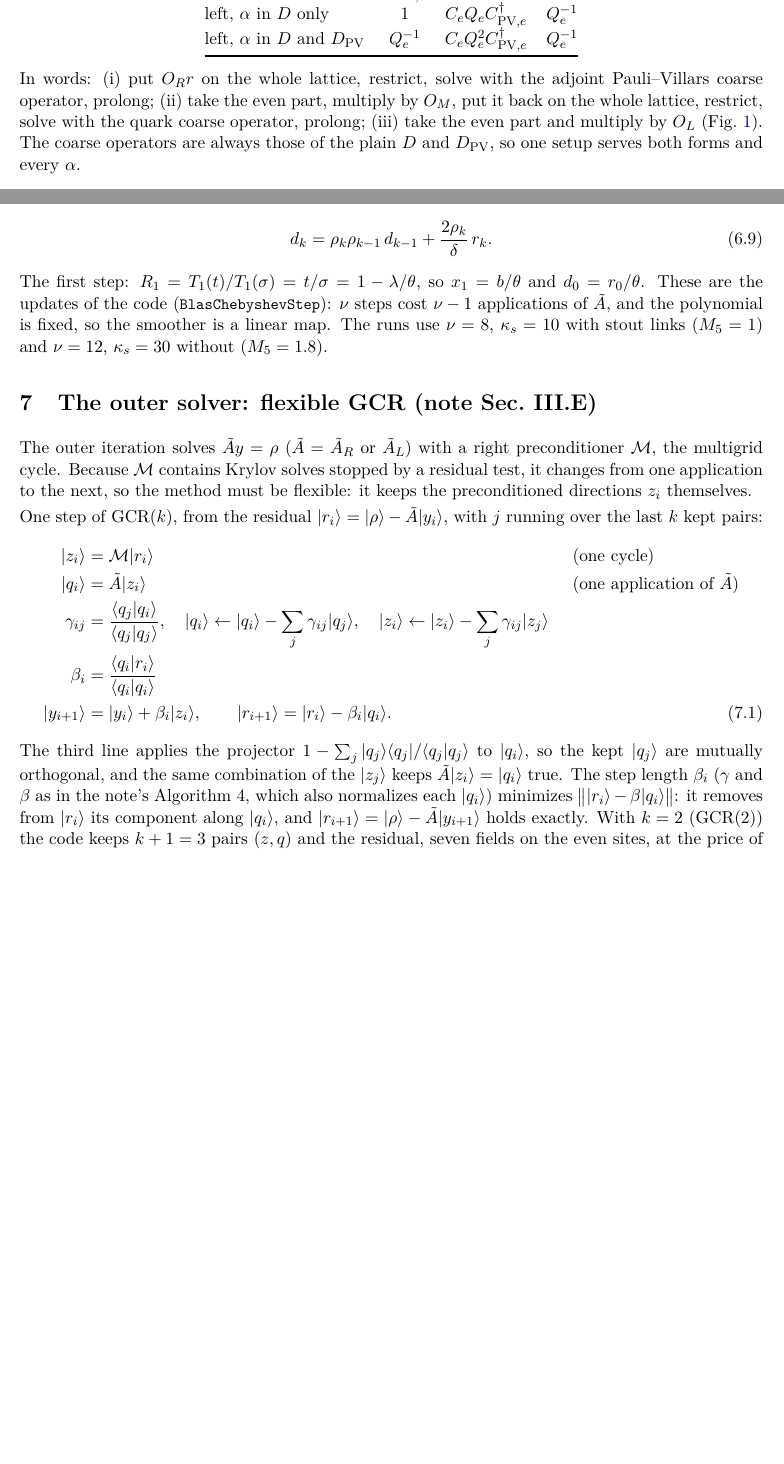
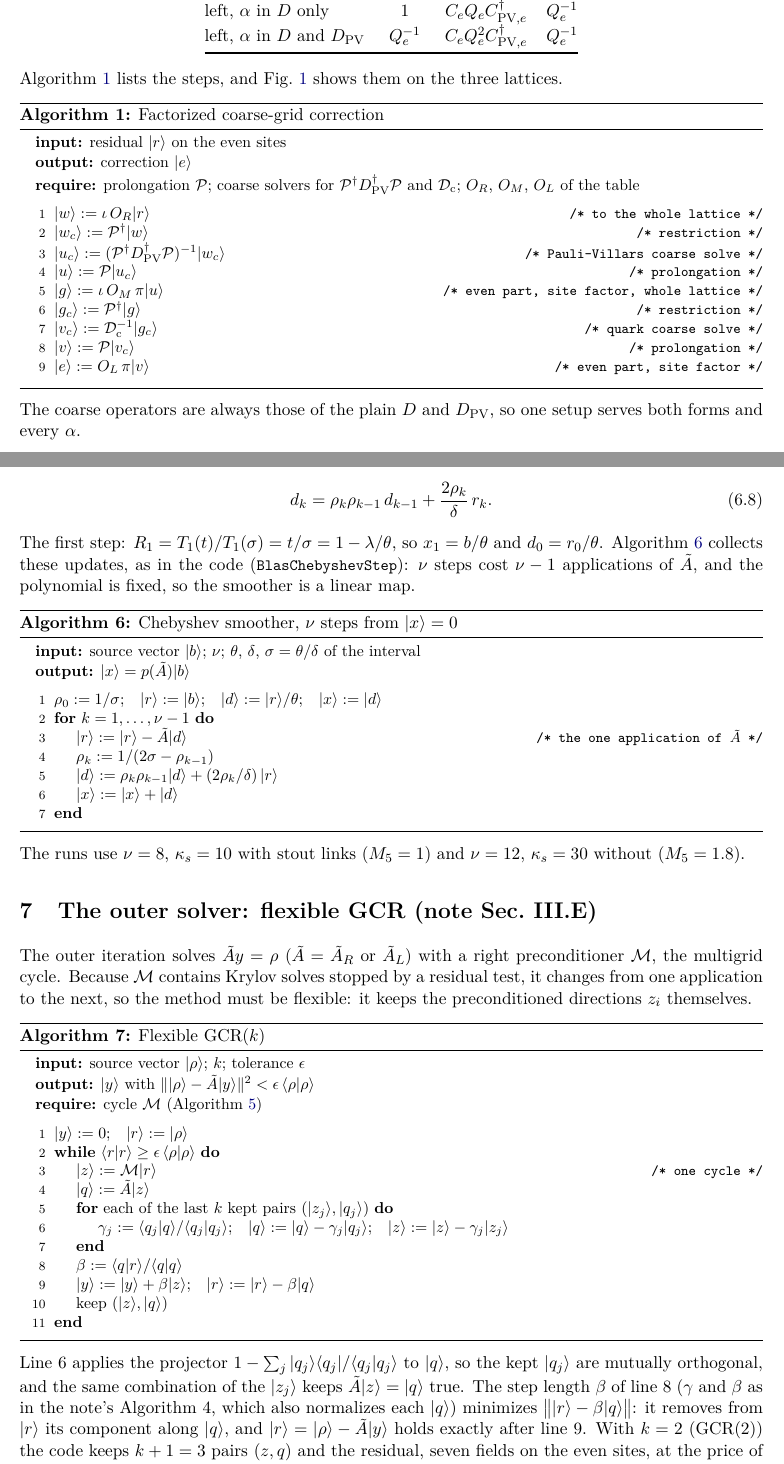
Before and after one commit to atsanroger/RutticeQCD, a LaTeX document (docs/mg_background/MG_WALKTHROUGH.tex): two parts of pages 11 and 17 of 22 before the commit and two parts of pages 11 and 18 of 23 after it, joined at a grey line, cut so that both start at the same text, the shorter picture padded with empty space. Compiled offline with pdfLaTeX.

Commit message:
MG walkthrough: procedures as algorithm boxes in Dirac notation (correction, V-cycle, filter, bootstrap, cycle, Chebyshev smoother, GCR, solve with D-dagger)

```diff
--- a/docs/mg_background/MG_WALKTHROUGH.tex
+++ b/docs/mg_background/MG_WALKTHROUGH.tex
@@ -551,10 +567,25 @@ left, $\alpha$ in $D$ and $\Dpv$ & $Q_e^{-1}$ & $\Ce Q_e^2\Cpve\dg$ & $Q_e^{-1}$
 \bottomrule
 \end{tabular}
 \end{center}
-In words: (i) put $O_Rr$ on the whole lattice, restrict, solve with the adjoint Pauli--Villars
-coarse operator, prolong; (ii) take the even part, multiply by $O_M$, put it back on the whole
-lattice, restrict, solve with the quark coarse operator, prolong; (iii) take the even part and
-multiply by $O_L$ (Fig.~\ref{fig:correction}). The coarse operators are always those of the plain
+Algorithm~\ref{alg:corr} lists the steps, and Fig.~\ref{fig:correction} shows them on the three
+lattices.
+\begin{algo}{alg:corr}{Factorized coarse-grid correction}
+\AIn{residual $|r\rangle$ on the even sites}
+\AOut{correction $|e\rangle$}
+\AReq{prolongation $\Pro$; coarse solvers for $\Pro\dg\Dpv\dg\Pro$ and $\Dc$; $O_R$, $O_M$, $O_L$ of the table}
+\begin{steps}
+\item $|w\rangle:=\iota\,O_R|r\rangle$\Cm{to the whole lattice}
+\item $|w_c\rangle:=\Pro\dg|w\rangle$\Cm{restriction}
+\item $|u_c\rangle:=(\Pro\dg\Dpv\dg\Pro)^{-1}|w_c\rangle$\Cm{Pauli--Villars coarse solve}
+\item $|u\rangle:=\Pro|u_c\rangle$\Cm{prolongation}
+\item $|g\rangle:=\iota\,O_M\,\pi|u\rangle$\Cm{even part, site factor, whole lattice}
+\item $|g_c\rangle:=\Pro\dg|g\rangle$\Cm{restriction}
+\item $|v_c\rangle:=\Dc^{-1}|g_c\rangle$\Cm{quark coarse solve}
+\item $|v\rangle:=\Pro|v_c\rangle$\Cm{prolongation}
+\item $|e\rangle:=O_L\,\pi|v\rangle$\Cm{even part, site factor}
+\end{steps}
+\end{algo}
+The coarse operators are always those of the plain
 $D$ and $\Dpv$, so one setup serves both forms and every $\alpha$.
 
 \begin{figure}[htbp]
@@ -936,8 +991,22 @@ the two sides,
 d_k=\rho_k\rho_{k-1}\,d_{k-1}+\frac{2\rho_k}{\delta}\,r_k .
 \end{equation}
 The first step: $R_1=T_1(t)/T_1(\sigma)=t/\sigma=1-\lambda/\theta$, so $x_1=b/\theta$ and
-$d_0=r_0/\theta$. These are the updates of the code (\code{BlasChebyshevStep}): $\nu$ steps cost
-$\nu-1$ applications of $\tilde A$, and the polynomial is fixed, so the smoother is a linear map.
+$d_0=r_0/\theta$. Algorithm~\ref{alg:cheb} collects these updates, as in the code
+(\code{BlasChebyshevStep}): $\nu$ steps cost $\nu-1$ applications of $\tilde A$, and the polynomial
+is fixed, so the smoother is a linear map.
+\begin{algo}{alg:cheb}{Chebyshev smoother, $\nu$ steps from $|x\rangle=0$}
+\AIn{source vector $|b\rangle$; $\nu$; $\theta$, $\delta$, $\sigma=\theta/\delta$ of the interval}
+\AOut{$|x\rangle=p(\tilde A)|b\rangle$}
+\begin{steps}
+\item $\rho_0:=1/\sigma$;\quad $|r\rangle:=|b\rangle$;\quad $|d\rangle:=|r\rangle/\theta$;\quad $|x\rangle:=|d\rangle$
+\item \kw{for} $k=1,\dots,\nu-1$ \kw{do}
+\item \Ind $|r\rangle:=|r\rangle-\tilde A|d\rangle$\Cm{the one application of $\tilde A$}
+\item \Ind $\rho_k:=1/(2\sigma-\rho_{k-1})$
+\item \Ind $|d\rangle:=\rho_k\rho_{k-1}|d\rangle+(2\rho_k/\delta)\,|r\rangle$
+\item \Ind $|x\rangle:=|x\rangle+|d\rangle$
+\item \kw{end}
+\end{steps}
+\end{algo}
 The runs use $\nu=8$, $\kappa_s=10$ with stout links ($M_5=1$) and $\nu=12$, $\kappa_s=30$ without
 ($M_5=1.8$).
 
@@ -949,23 +1018,30 @@ $\mathcal M$, the multigrid cycle. Because $\mathcal M$ contains Krylov solves s
 residual test, it changes from one application to the next, so the method must be flexible: it
 keeps the preconditioned directions $z_i$ themselves.
 
-One step of GCR($k$), from the residual $|r_i\rangle=|\rho\rangle-\tilde A|y_i\rangle$, with $j$
-running over the last $k$ kept pairs:
-\begin{align}
-|z_i\rangle&=\mathcal M|r_i\rangle &&\text{(one cycle)}\nonumber\\
-|q_i\rangle&=\tilde A|z_i\rangle &&\text{(one application of }\tilde A)\nonumber\\
-\gamma_{ij}&=\frac{\langle q_j|q_i\rangle}{\langle q_j|q_j\rangle},\quad
-|q_i\rangle\leftarrow|q_i\rangle-\sum_j\gamma_{ij}|q_j\rangle,\quad
-|z_i\rangle\leftarrow|z_i\rangle-\sum_j\gamma_{ij}|z_j\rangle\nonumber\\
-\beta_i&=\frac{\langle q_i|r_i\rangle}{\langle q_i|q_i\rangle}\nonumber\\
-|y_{i+1}\rangle&=|y_i\rangle+\beta_i|z_i\rangle,\qquad |r_{i+1}\rangle=|r_i\rangle-\beta_i|q_i\rangle .
-\end{align}
-The third line applies the projector $1-\sum_j|q_j\rangle\langle q_j|/\langle q_j|q_j\rangle$ to
-$|q_i\rangle$, so the kept $|q_j\rangle$ are mutually orthogonal, and the same combination of the
-$|z_j\rangle$ keeps $\tilde A|z_i\rangle=|q_i\rangle$ true. The step length $\beta_i$ ($\gamma$ and $\beta$ as in the note's Algorithm~4, which also normalizes
-each $|q_i\rangle$) minimizes
-$\big\||r_i\rangle-\beta|q_i\rangle\big\|$: it removes from $|r_i\rangle$ its component along
-$|q_i\rangle$, and $|r_{i+1}\rangle=|\rho\rangle-\tilde A|y_{i+1}\rangle$ holds exactly. With $k=2$
+\begin{algo}{alg:gcr}{Flexible GCR($k$)}
+\AIn{source vector $|\rho\rangle$; $k$; tolerance $\epsilon$}
+\AOut{$|y\rangle$ with $\||\rho\rangle-\tilde A|y\rangle\|^2<\epsilon\,\langle\rho|\rho\rangle$}
+\AReq{cycle $\mathcal M$ (Algorithm~\ref{alg:cycle})}
+\begin{steps}
+\item $|y\rangle:=0$;\quad $|r\rangle:=|\rho\rangle$
+\item \kw{while} $\langle r|r\rangle\ge\epsilon\,\langle\rho|\rho\rangle$ \kw{do}
+\item \Ind $|z\rangle:=\mathcal M|r\rangle$\Cm{one cycle}
+\item \Ind $|q\rangle:=\tilde A|z\rangle$
+\item \Ind \kw{for} each of the last $k$ kept pairs $(|z_j\rangle,|q_j\rangle)$ \kw{do}
+\item \Ind\Ind $\gamma_j:=\langle q_j|q\rangle/\langle q_j|q_j\rangle$;\quad $|q\rangle:=|q\rangle-\gamma_j|q_j\rangle$;\quad $|z\rangle:=|z\rangle-\gamma_j|z_j\rangle$
+\item \Ind \kw{end}
+\item \Ind $\beta:=\langle q|r\rangle/\langle q|q\rangle$
+\item \Ind $|y\rangle:=|y\rangle+\beta|z\rangle$;\quad $|r\rangle:=|r\rangle-\beta|q\rangle$
+\item \Ind keep $(|z\rangle,|q\rangle)$
+\item \kw{end}
+\end{steps}
+\end{algo}
+Line~6 applies the projector $1-\sum_j|q_j\rangle\langle q_j|/\langle q_j|q_j\rangle$ to
+$|q\rangle$, so the kept $|q_j\rangle$ are mutually orthogonal, and the same combination of the
+$|z_j\rangle$ keeps $\tilde A|z\rangle=|q\rangle$ true. The step length $\beta$ of line~8 ($\gamma$ and
+$\beta$ as in the note's Algorithm~4, which also normalizes each $|q\rangle$) minimizes
+$\big\||r\rangle-\beta|q\rangle\big\|$: it removes from $|r\rangle$ its component along
+$|q\rangle$, and $|r\rangle=|\rho\rangle-\tilde A|y\rangle$ holds exactly after line~9. With $k=2$
 (GCR(2)) the code keeps $k+1=3$ pairs $(z,q)$ and the residual, seven fields on the even sites, at
 the price of no optimality over the whole Krylov space.
 
```
Also changed, not shown: docs/mg_background/MG_HMC_WALKTHROUGH.pdf, docs/mg_background/MG_WALKTHROUGH.pdf, docs/mg_background/MG_WALKTHROUGH.tex (127 more changed lines), 2 other files.
